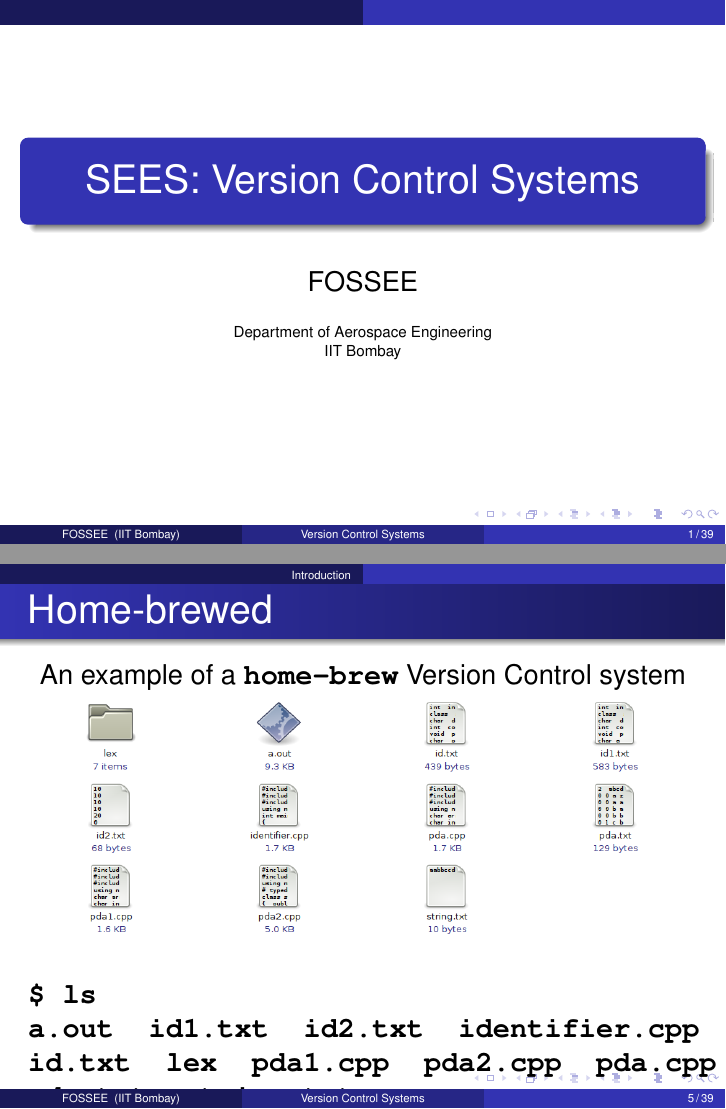
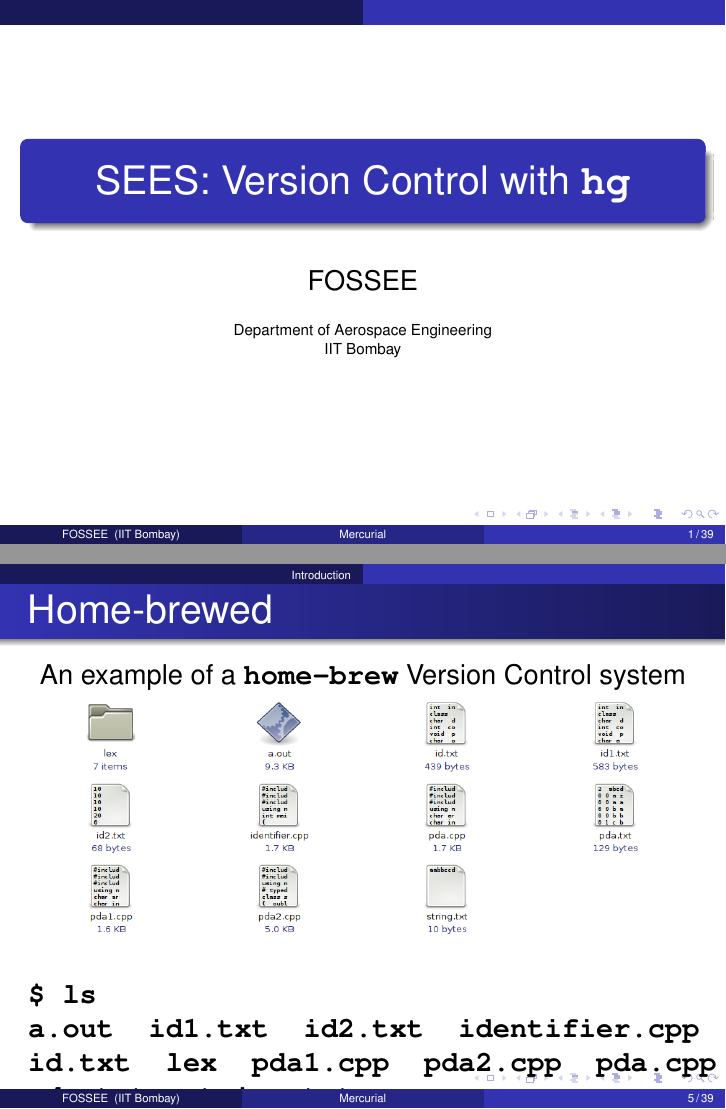
Before and after one commit to FOSSEE/sees, LaTeX slides (versionControl/vcs.tex): pages 1 and 5 of 39, joined at a grey line. Compiled offline with pdfLaTeX.

Commit message:
vcs: Change \title in vcs.tex.
The title is now more specific, rather than generic. It mentions hg as
the version control system being used.

```diff
--- a/versionControl/vcs.tex
+++ b/versionControl/vcs.tex
@@ -51,7 +51,7 @@
 \newcommand{\kwrd}[1]{ \texttt{\textbf{\color{blue}{#1}}}  }
 
 % Title page
-\title[Version Control Systems]{SEES: Version Control Systems}
+\title[Mercurial]{SEES: Version Control with \typ{hg}}
 
 \author[FOSSEE] {FOSSEE}
 
```
